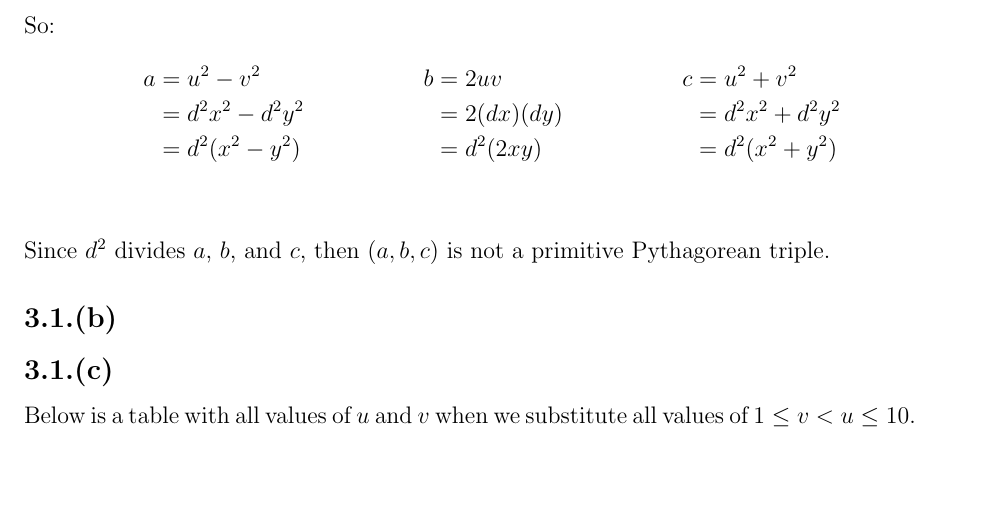
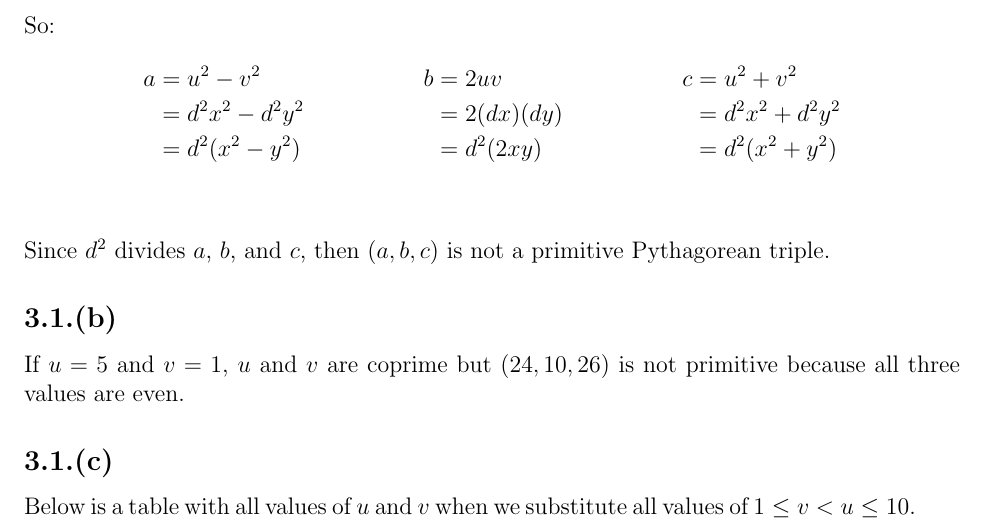
Before and after one commit to george-lamperis/latex, a LaTeX problem sheet (Math-435-HW1/hw1.tex): part of page 2 of 3, cut so that both start at the same text, the shorter picture padded with empty space. Compiled offline with pdfLaTeX.

Commit message:
added 3.1.b

```diff
--- a/Math-435-HW1/hw1.tex
+++ b/Math-435-HW1/hw1.tex
@@ -116,6 +116,8 @@ Since $d^2$ divides $a$, $b$, and $c$, then $(a,b,c)$ is not a primitive
 Pythagorean triple.
 
 \subsection*{3.1.(b)}
+If $u = 5$ and $v = 1$, $u$ and $v$ are coprime but $(24, 10, 26)$ is not
+primitive because all three values are even.
 
 \subsection*{3.1.(c)}
 Below is a table with all values of $u$ and $v$ when we substitute all values
```
Also changed, not shown: Math-435-HW1/hw1.tex (2 more changed lines).
